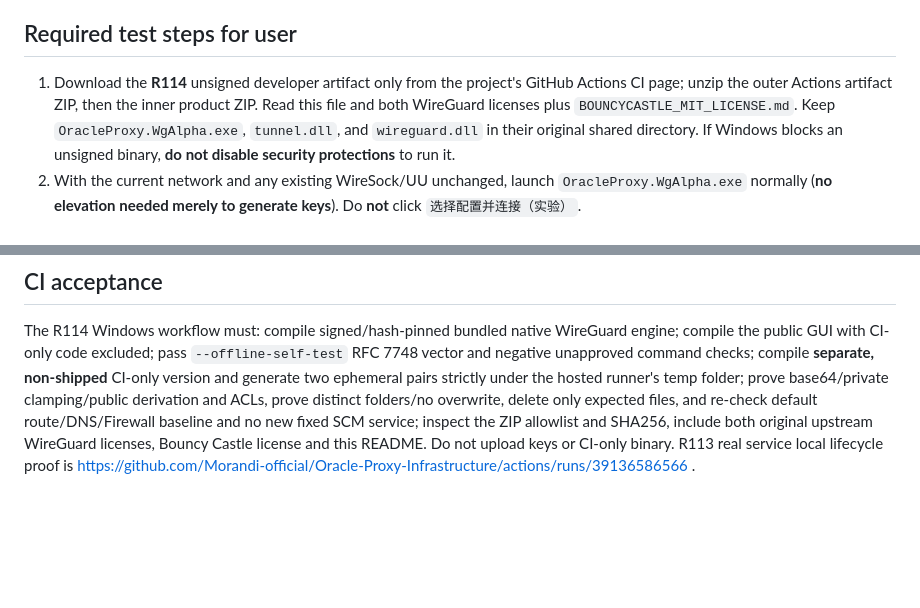
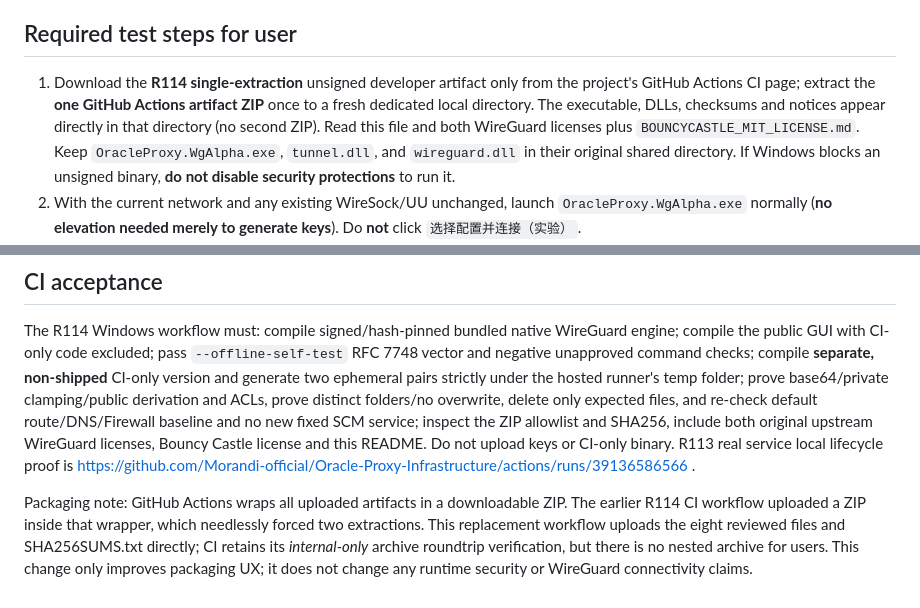
Before and after one commit to Morandi-official/Oracle-Proxy-Infrastructure, a Markdown page: docs/r114-integrated-local-wireguard-keys-alpha.md, 2 parts joined by grey strips. GitHub-like rendering; blank space fills up the shorter version.

Commit message:
Document single-unzip R114 distribution without altering key generation or server requirements

```diff
--- a/docs/r114-integrated-local-wireguard-keys-alpha.md
+++ b/docs/r114-integrated-local-wireguard-keys-alpha.md
@@ -4,7 +4,7 @@ R114 adds an optional local-only **生成本机测试密钥（离线）** button
 
 ## Required test steps for user
 
-1. Download the **R114** unsigned developer artifact only from the project's GitHub Actions CI page; unzip the outer Actions artifact ZIP, then the inner product ZIP. Read this file and both WireGuard licenses plus `BOUNCYCASTLE_MIT_LICENSE.md`. Keep `OracleProxy.WgAlpha.exe`, `tunnel.dll`, and `wireguard.dll` in their original shared directory. If Windows blocks an unsigned binary, **do not disable security protections** to run it.
+1. Download the **R114 single-extraction** unsigned developer artifact only from the project's GitHub Actions CI page; extract the **one GitHub Actions artifact ZIP** once to a fresh dedicated local directory. The executable, DLLs, checksums and notices appear directly in that directory (no second ZIP). Read this file and both WireGuard licenses plus `BOUNCYCASTLE_MIT_LICENSE.md`. Keep `OracleProxy.WgAlpha.exe`, `tunnel.dll`, and `wireguard.dll` in their original shared directory. If Windows blocks an unsigned binary, **do not disable security protections** to run it.
 2. With the current network and any existing WireSock/UU unchanged, launch `OracleProxy.WgAlpha.exe` normally (**no elevation needed merely to generate keys**). Do **not** click `选择配置并连接（实验）`.
 3. Click **生成本机测试密钥（离线）**. Confirm the **plaintext-private-key-in-restricted-local-folder** warning. Select a controlled **local, nonsynced** folder, e.g. a private local test folder under the current user's profile. Avoid public desktops, OneDrive, synced folders, network shares, unknown junctions and removable media.
 4. Oracle Proxy creates a **new uniquely named subfolder** `OracleProxyAlphaKeys-<GUID>` and stores two different files there:
@@ -26,3 +26,5 @@ R114 adds an optional local-only **生成本机测试密钥（离线）** button
 ## CI acceptance
 
 The R114 Windows workflow must: compile signed/hash-pinned bundled native WireGuard engine; compile the public GUI with CI-only code excluded; pass `--offline-self-test` RFC 7748 vector and negative unapproved command checks; compile **separate, non-shipped** CI-only version and generate two ephemeral pairs strictly under the hosted runner's temp folder; prove base64/private clamping/public derivation and ACLs, prove distinct folders/no overwrite, delete only expected files, and re-check default route/DNS/Firewall baseline and no new fixed SCM service; inspect the ZIP allowlist and SHA256, include both original upstream WireGuard licenses, Bouncy Castle license and this README. Do not upload keys or CI-only binary. R113 real service local lifecycle proof is https://github.com/Morandi-official/Oracle-Proxy-Infrastructure/actions/runs/39136586566 .
+
+Packaging note: GitHub Actions wraps all uploaded artifacts in a downloadable ZIP. The earlier R114 CI workflow uploaded a ZIP inside that wrapper, which needlessly forced two extractions. This replacement workflow uploads the eight reviewed files and SHA256SUMS.txt directly; CI retains its *internal-only* archive roundtrip verification, but there is no nested archive for users. This change only improves packaging UX; it does not change any runtime security or WireGuard connectivity claims.
```
